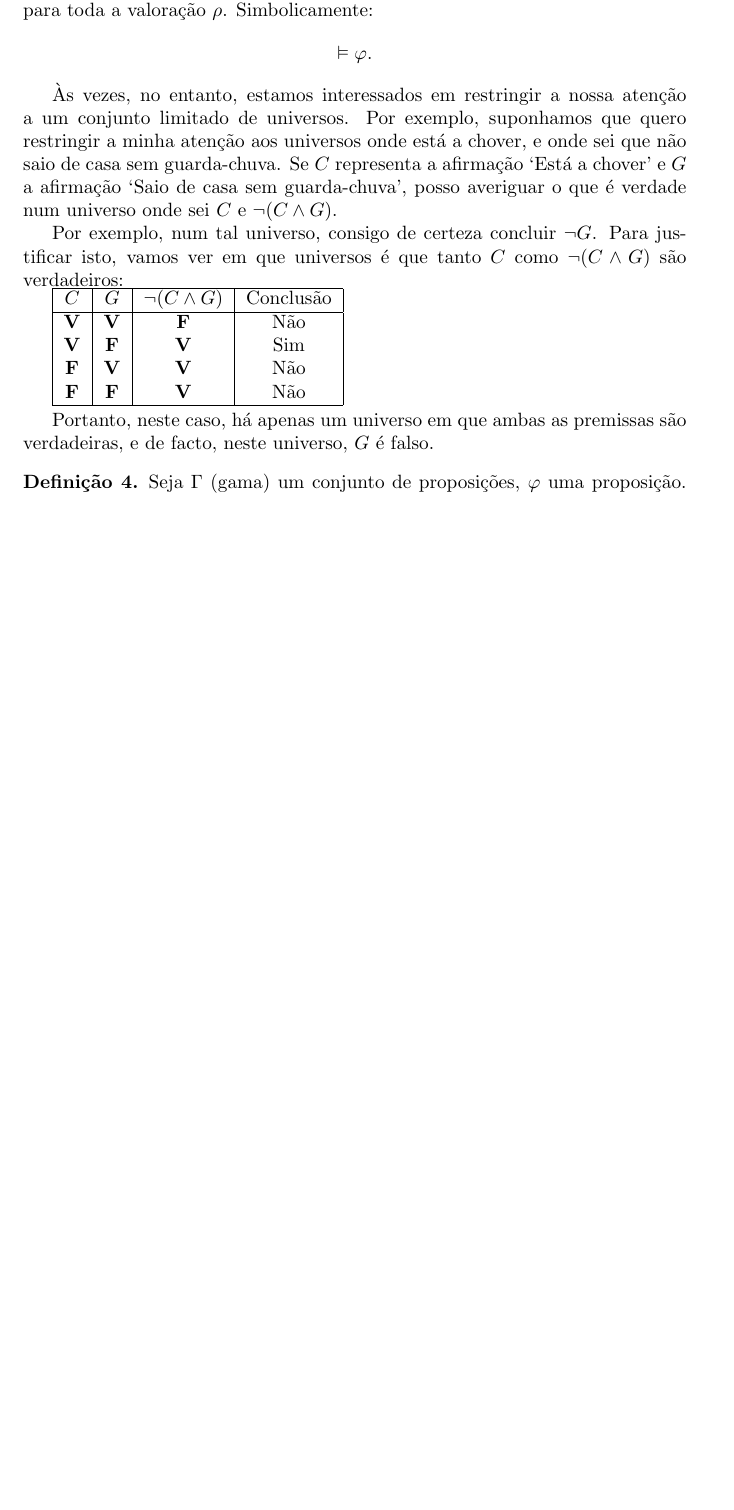
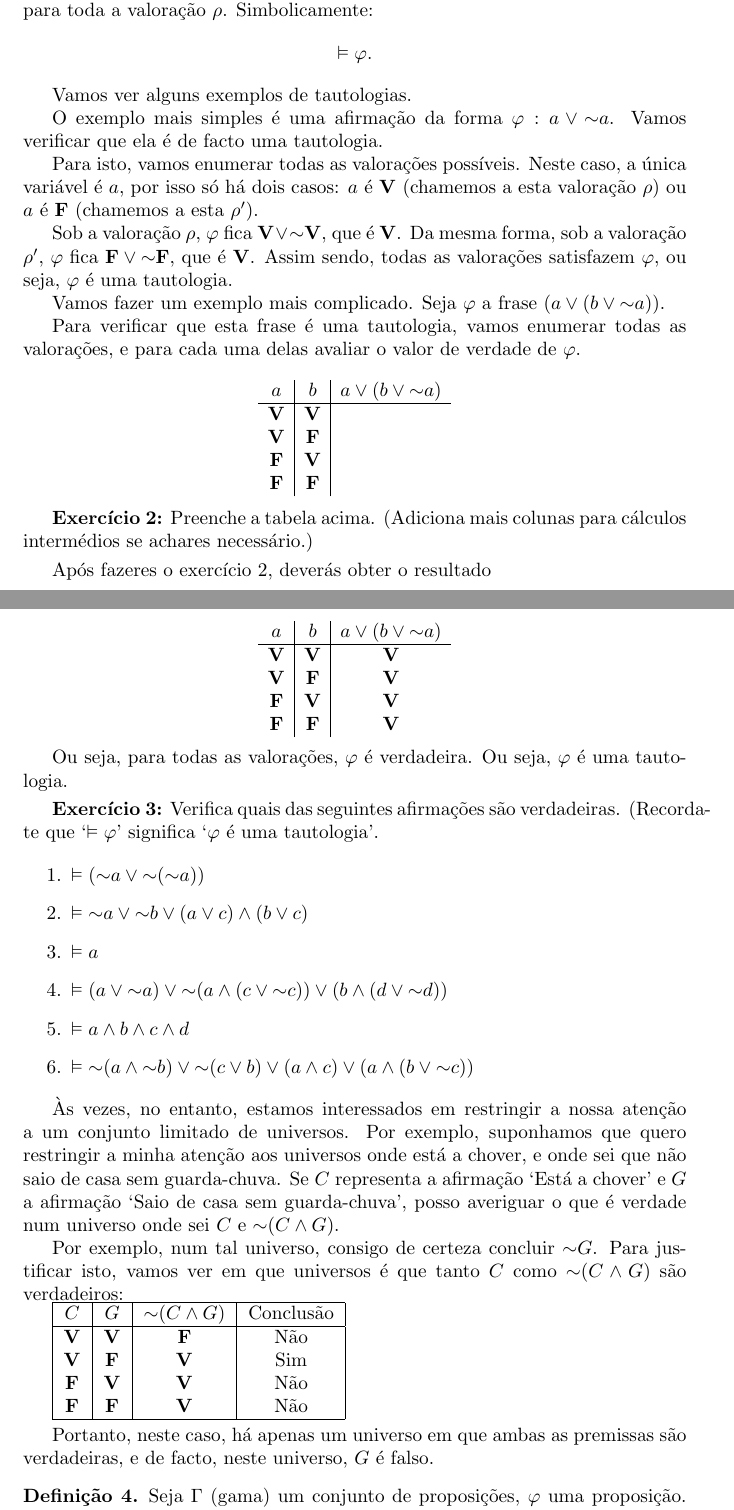
Before and after one commit to robly18/theorems, a LaTeX document (intro_logica.tex): part of page 5 of 7 before the commit and two parts of pages 5 and 6 of 8 after it, the two joined at a grey line, cut so that both start at the same text, the shorter picture padded with empty space. Compiled offline with pdfLaTeX.

Commit message:
exercicios dificeis >:)

```diff
--- a/intro_logica.tex
+++ b/intro_logica.tex
@@ -22,6 +22,7 @@
 
 \newcommand{\V}{\mathbf{V}}
 \newcommand{\F}{\mathbf{F}}
+\newcommand*{\lneg}{\mathord{\sim}}
 
 \begin{document}
 	\maketitle
@@ -215,13 +216,74 @@
 	\[\vDash \varphi.\]
 	\end{definicao}
 
-	Às vezes, no entanto, estamos interessados em restringir a nossa atenção a um conjunto limitado de universos. Por exemplo, suponhamos que quero restringir a minha atenção aos universos onde está a chover, e onde sei que não saio de casa sem guarda-chuva. Se $C$ representa a afirmação `Está a chover' e $G$ a afirmação `Saio de casa sem guarda-chuva', posso averiguar o que é verdade num universo onde sei $C$ e $\neg (C \land G)$.
+	Vamos ver alguns exemplos de tautologias.
 
-	Por exemplo, num tal universo, consigo de certeza concluir $\neg G$. Para justificar isto, vamos ver em que universos é que tanto $C$ como $\neg (C \land G)$ são verdadeiros:
+	O exemplo mais simples é uma afirmação da forma $\varphi : a \lor \lneg a$. Vamos verificar que ela é de facto uma tautologia.
+
+	Para isto, vamos enumerar todas as valorações possíveis. Neste caso, a única variável é $a$, por isso só há dois casos: $a$ é $\V$ (chamemos a esta valoração $\rho$) ou $a$ é $\F$ (chamemos a esta $\rho'$).
+
+	Sob a valoração $\rho$, $\varphi$ fica $\V \lor \lneg \V$, que é $\V$. Da mesma forma, sob a valoração $\rho'$, $\varphi$ fica $\F \lor \lneg \F$, que é $\V$. Assim sendo, todas as valorações satisfazem $\varphi$, ou seja, $\varphi$ é uma tautologia.
+
+	Vamos fazer um exemplo mais complicado. Seja $\varphi$ a frase $(a \lor (b \lor \lneg a))$.
+
+	Para verificar que esta frase é uma tautologia, vamos enumerar todas as valorações, e para cada uma delas avaliar o valor de verdade de $\varphi$.
+
+	\[
+	\begin{array}{c|c|c}
+	a & b & a \lor (b \lor \lneg a)\\
+	\hline
+	\V & \V &\\
+	\V & \F &\\
+	\F & \V &\\
+	\F & \F &
+	\end{array}
+	\]
+
+	\textbf{Exercício 2:} Preenche a tabela acima. (Adiciona mais colunas para cálculos intermédios se achares necessário.)
+
+	\smallskip
+
+	Após fazeres o exercício 2, deverás obter o resultado
+
+	\[
+	\begin{array}{c|c|c}
+	a & b & a \lor (b \lor \lneg a)\\
+	\hline
+	\V & \V &\V\\
+	\V & \F &\V\\
+	\F & \V &\V\\
+	\F & \F &\V
+	\end{array}
+	\]
+
+	Ou seja, para todas as valorações, $\varphi$ é verdadeira. Ou seja, $\varphi$ é uma tautologia.
+
+	\smallskip
+
+	\textbf{Exercício 3:} Verifica quais das seguintes afirmações são verdadeiras. (Recorda-te que `$\vDash \varphi$' significa `$\varphi$ é uma tautologia'.
+
+	\begin{enumerate}
+	\item $\vDash (\lneg a \lor \lneg (\lneg a))$
+
+	\item $\vDash \lneg a \lor \lneg b \lor (a \lor c) \land (b \lor c)$
+
+	\item $\vDash a$
+
+	\item $\vDash (a \lor \lneg a) \lor \lneg (a \land (c \lor \lneg c)) \lor (b \land (d \lor \lneg d))$
+
+	\item $\vDash a \land b \land c \land d$
+
+	\item $\vDash \lneg (a \land \lneg b) \lor \lneg(c \lor b) \lor (a \land c) \lor (a \land (b \lor \lneg c))$
+	\end{enumerate}
+
+
+	Às vezes, no entanto, estamos interessados em restringir a nossa atenção a um conjunto limitado de universos. Por exemplo, suponhamos que quero restringir a minha atenção aos universos onde está a chover, e onde sei que não saio de casa sem guarda-chuva. Se $C$ representa a afirmação `Está a chover' e $G$ a afirmação `Saio de casa sem guarda-chuva', posso averiguar o que é verdade num universo onde sei $C$ e $\lneg (C \land G)$.
+
+	Por exemplo, num tal universo, consigo de certeza concluir $\lneg G$. Para justificar isto, vamos ver em que universos é que tanto $C$ como $\lneg (C \land G)$ são verdadeiros:
 
 	\begin{tabular}{|c|c|c|c|}
 	\hline
-	$C$ & $G$ & $\neg(C \land G)$ & Conclusão \\
+	$C$ & $G$ & $\lneg(C \land G)$ & Conclusão \\
 	\hline
 	$\V$ & $\V$ & $\F$ & Não \\
 	$\V$ & $\F$ & $\V$ & Sim \\
```
Also changed, not shown: intro_logica.tex (66 more changed lines).
